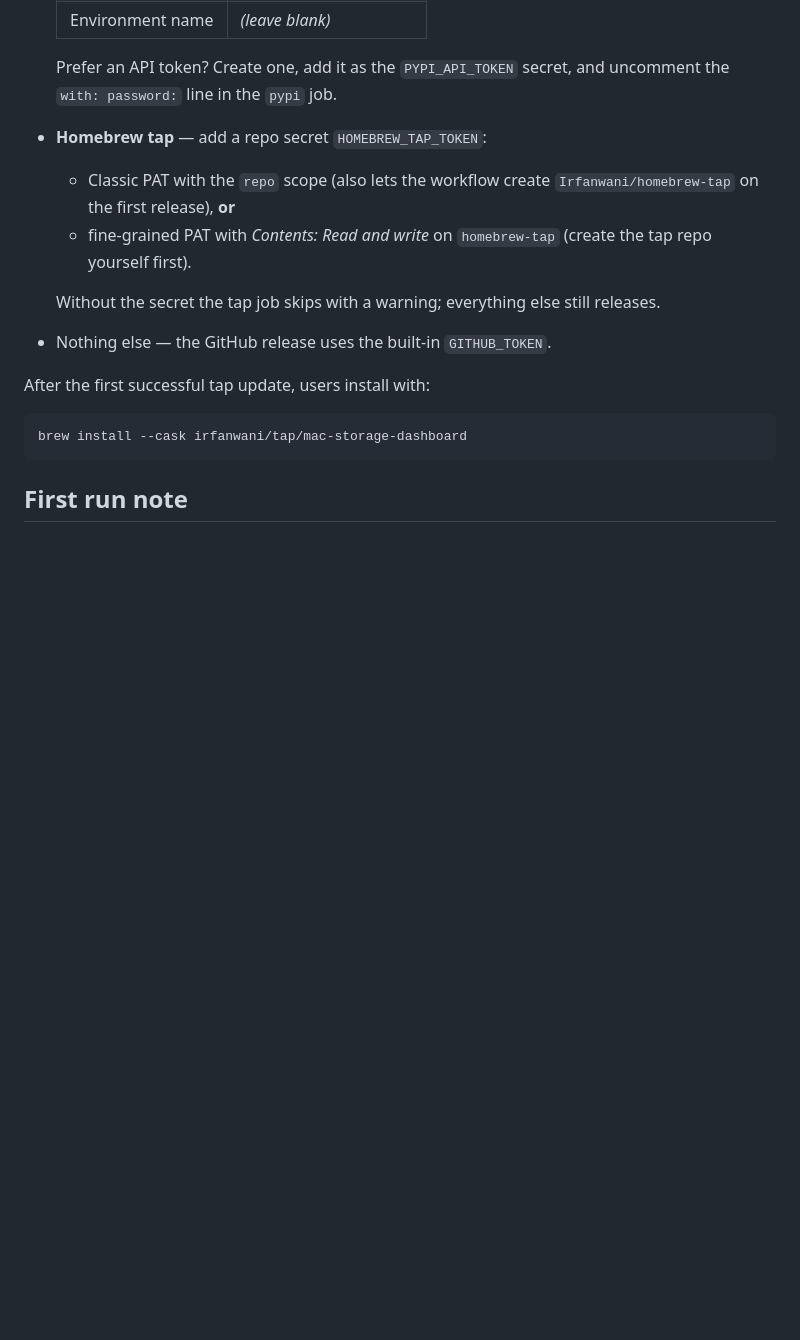
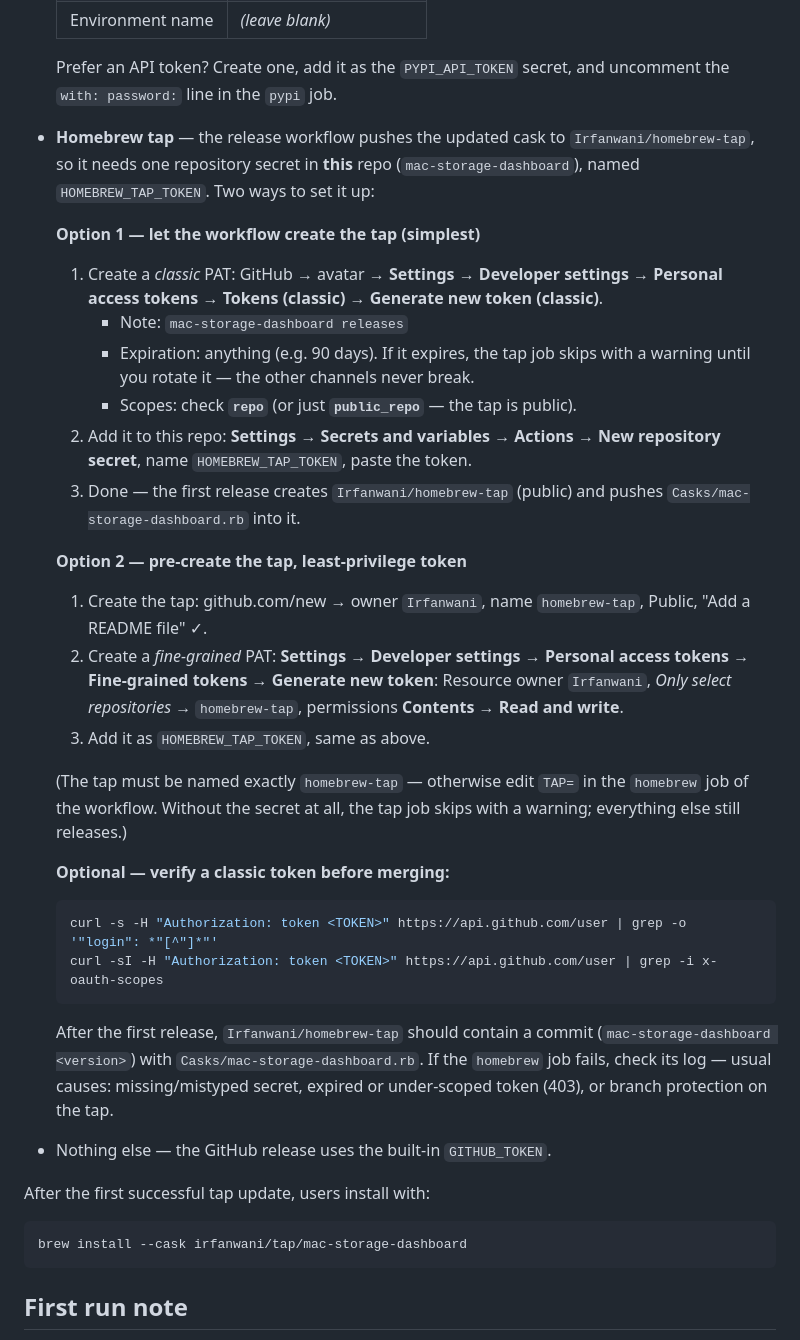
Before and after one commit to Irfanwani/mac-storage-dashboard, a Markdown page: RELEASING.md, the part around the change. Drawn GitHub-style; blank space fills up the shorter version.

Commit message:
RELEASING.md: step-by-step Homebrew tap + token setup

````diff
--- a/RELEASING.md
+++ b/RELEASING.md
@@ -43,15 +43,48 @@ The **Release** workflow then, if tag `v<version>` doesn't exist yet:
   Prefer an API token? Create one, add it as the `PYPI_API_TOKEN` secret, and
   uncomment the `with: password:` line in the `pypi` job.
 
-- **Homebrew tap** — add a repo secret `HOMEBREW_TAP_TOKEN`:
+- **Homebrew tap** — the release workflow pushes the updated cask to
+  `Irfanwani/homebrew-tap`, so it needs one repository secret in **this** repo
+  (`mac-storage-dashboard`), named `HOMEBREW_TAP_TOKEN`. Two ways to set it up:
 
-  - Classic PAT with the `repo` scope (also lets the workflow create
-    `Irfanwani/homebrew-tap` on the first release), **or**
-  - fine-grained PAT with *Contents: Read and write* on `homebrew-tap`
-    (create the tap repo yourself first).
+  **Option 1 — let the workflow create the tap (simplest)**
 
-  Without the secret the tap job skips with a warning; everything else still
-  releases.
+  1. Create a *classic* PAT: GitHub → avatar → **Settings → Developer settings →
+     Personal access tokens → Tokens (classic) → Generate new token (classic)**.
+     - Note: `mac-storage-dashboard releases`
+     - Expiration: anything (e.g. 90 days). If it expires, the tap job skips
+       with a warning until you rotate it — the other channels never break.
+     - Scopes: check **`repo`** (or just **`public_repo`** — the tap is public).
+  2. Add it to this repo: **Settings → Secrets and variables → Actions → New
+     repository secret**, name `HOMEBREW_TAP_TOKEN`, paste the token.
+  3. Done — the first release creates `Irfanwani/homebrew-tap` (public) and
+     pushes `Casks/mac-storage-dashboard.rb` into it.
+
+  **Option 2 — pre-create the tap, least-privilege token**
+
+  1. Create the tap: github.com/new → owner `Irfanwani`, name `homebrew-tap`,
+     Public, "Add a README file" ✓.
+  2. Create a *fine-grained* PAT: **Settings → Developer settings → Personal
+     access tokens → Fine-grained tokens → Generate new token**:
+     Resource owner `Irfanwani`, *Only select repositories* → `homebrew-tap`,
+     permissions **Contents → Read and write**.
+  3. Add it as `HOMEBREW_TAP_TOKEN`, same as above.
+
+  (The tap must be named exactly `homebrew-tap` — otherwise edit `TAP=` in the
+  `homebrew` job of the workflow. Without the secret at all, the tap job skips
+  with a warning; everything else still releases.)
+
+  **Optional — verify a classic token before merging:**
+
+  ```bash
+  curl -s -H "Authorization: token <TOKEN>" https://api.github.com/user | grep -o '"login": *"[^"]*"'
+  curl -sI -H "Authorization: token <TOKEN>" https://api.github.com/user | grep -i x-oauth-scopes
+  ```
+
+  After the first release, `Irfanwani/homebrew-tap` should contain a commit
+  (`mac-storage-dashboard <version>`) with `Casks/mac-storage-dashboard.rb`.
+  If the `homebrew` job fails, check its log — usual causes: missing/mistyped
+  secret, expired or under-scoped token (403), or branch protection on the tap.
 
 - Nothing else — the GitHub release uses the built-in `GITHUB_TOKEN`.
 
````
